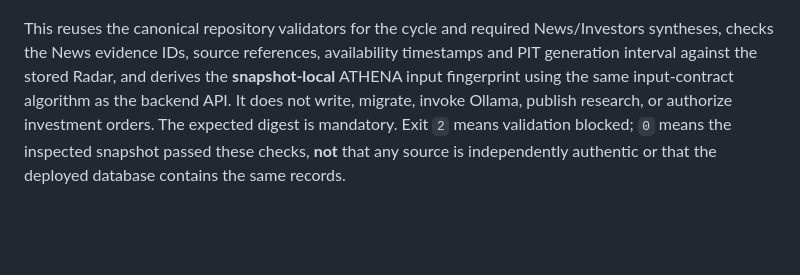
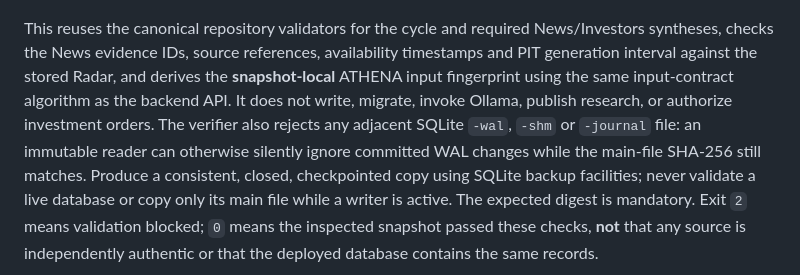
Before and after one commit to antoniomartinalbacetepresa-web/athena-platfotm, a Markdown page: docs/RESEARCH_SYNTHESIS_OPERATIONS.md, the part around the change. Rendered like a GitHub page; blank space fills up the shorter version.

Commit message:
docs(research): document checkpointed SQLite snapshot sidecar integrity gate

```diff
--- a/docs/RESEARCH_SYNTHESIS_OPERATIONS.md
+++ b/docs/RESEARCH_SYNTHESIS_OPERATIONS.md
@@ -50,7 +50,7 @@ News/Investors syntheses, checks the News evidence IDs, source references,
 availability timestamps and PIT generation interval against the stored Radar,
 and derives the **snapshot-local** ATHENA input fingerprint using the same
 input-contract algorithm as the backend API. It does not write, migrate, invoke
-Ollama, publish research, or authorize investment orders. The expected digest
+Ollama, publish research, or authorize investment orders. The verifier also rejects any adjacent SQLite `-wal`, `-shm` or `-journal` file: an immutable reader can otherwise silently ignore committed WAL changes while the main-file SHA-256 still matches. Produce a consistent, closed, checkpointed copy using SQLite backup facilities; never validate a live database or copy only its main file while a writer is active. The expected digest
 is mandatory. Exit `2` means validation blocked; `0` means the inspected
 snapshot passed these checks, **not** that any source is independently
 authentic or that the deployed database contains the same records.
```
